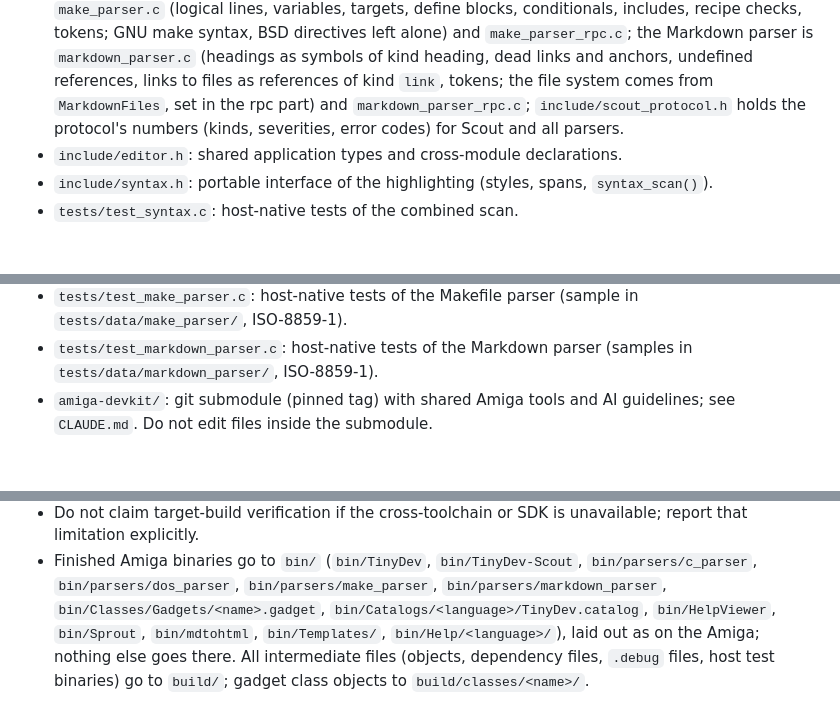
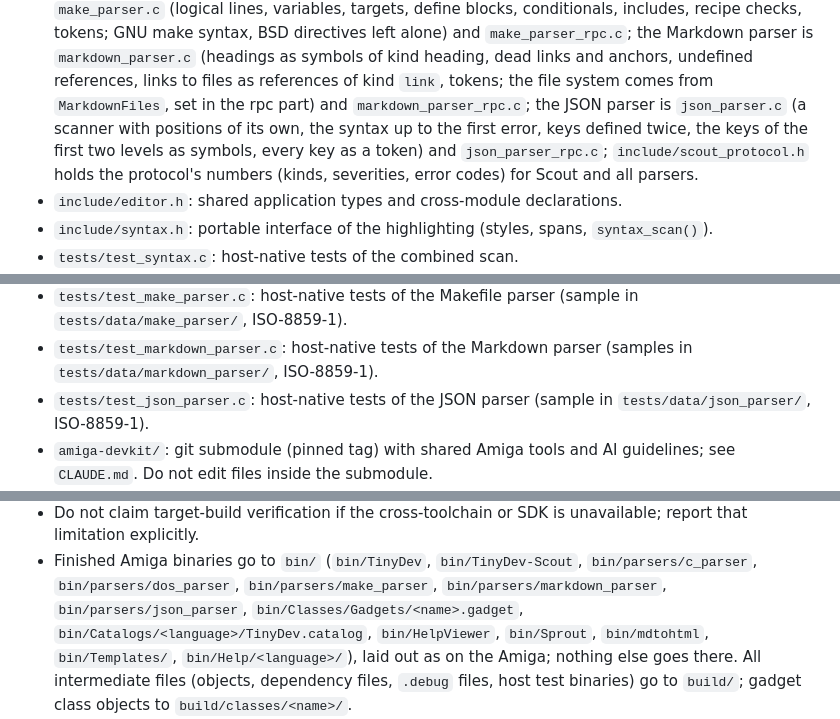
Before and after one commit to andregewert/Amiga-TinyDev, a Markdown page: AGENTS.md, 3 parts joined by grey strips. Rendered like a GitHub page; blank space fills up the shorter version.

```diff
--- a/AGENTS.md
+++ b/AGENTS.md
@@ -264,6 +264,10 @@ below the tree's root.
   anchors, undefined references, links to files as references of kind
   `link`, tokens; the file system comes from
   `MarkdownFiles`, set in the rpc part) and `markdown_parser_rpc.c`;
+  the JSON parser is `json_parser.c` (a scanner with positions of its
+  own, the syntax up to the first error, keys defined twice, the keys of
+  the first two levels as symbols, every key as a token) and
+  `json_parser_rpc.c`;
   `include/scout_protocol.h` holds the protocol's numbers (kinds,
   severities, error codes) for Scout and all parsers.
 - `include/editor.h`: shared application types and cross-module declarations.
@@ -290,6 +294,8 @@ below the tree's root.
   (sample in `tests/data/make_parser/`, ISO-8859-1).
 - `tests/test_markdown_parser.c`: host-native tests of the Markdown parser
   (samples in `tests/data/markdown_parser/`, ISO-8859-1).
+- `tests/test_json_parser.c`: host-native tests of the JSON parser
+  (sample in `tests/data/json_parser/`, ISO-8859-1).
 - `amiga-devkit/`: git submodule (pinned tag) with shared Amiga tools and AI
   guidelines; see `CLAUDE.md`. Do not edit files inside the submodule.
 - `external/html_gadget/`: git submodule (tag `v1.2`), html.gadget, for
@@ -356,6 +362,7 @@ make test
 - Finished Amiga binaries go to `bin/` (`bin/TinyDev`, `bin/TinyDev-Scout`,
   `bin/parsers/c_parser`, `bin/parsers/dos_parser`,
   `bin/parsers/make_parser`, `bin/parsers/markdown_parser`,
+  `bin/parsers/json_parser`,
   `bin/Classes/Gadgets/<name>.gadget`,
   `bin/Catalogs/<language>/TinyDev.catalog`, `bin/HelpViewer`,
   `bin/Sprout`, `bin/mdtohtml`, `bin/Templates/`,
```
Also changed, not shown: README.md (+5 -3 lines), icons/preview.png, 15 other files.
